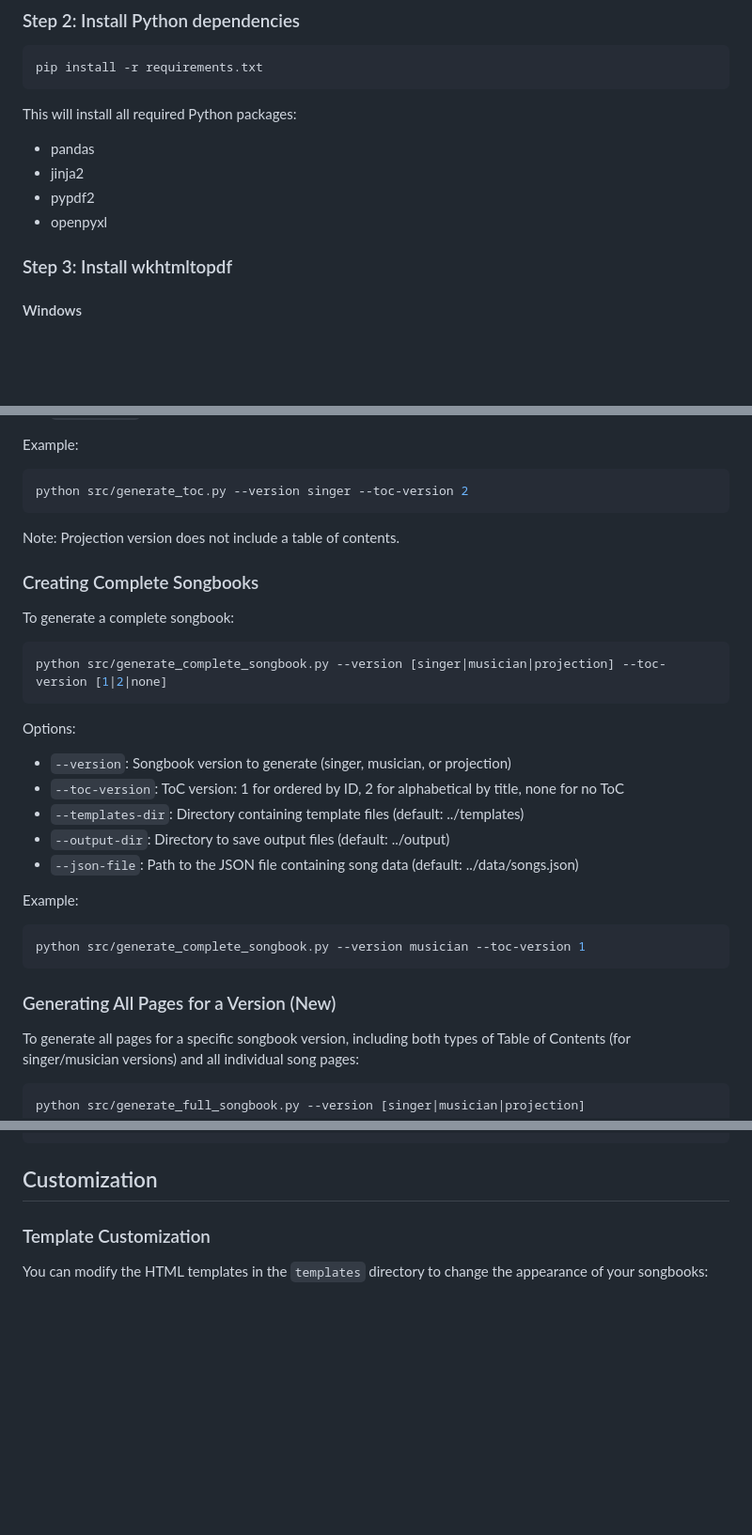
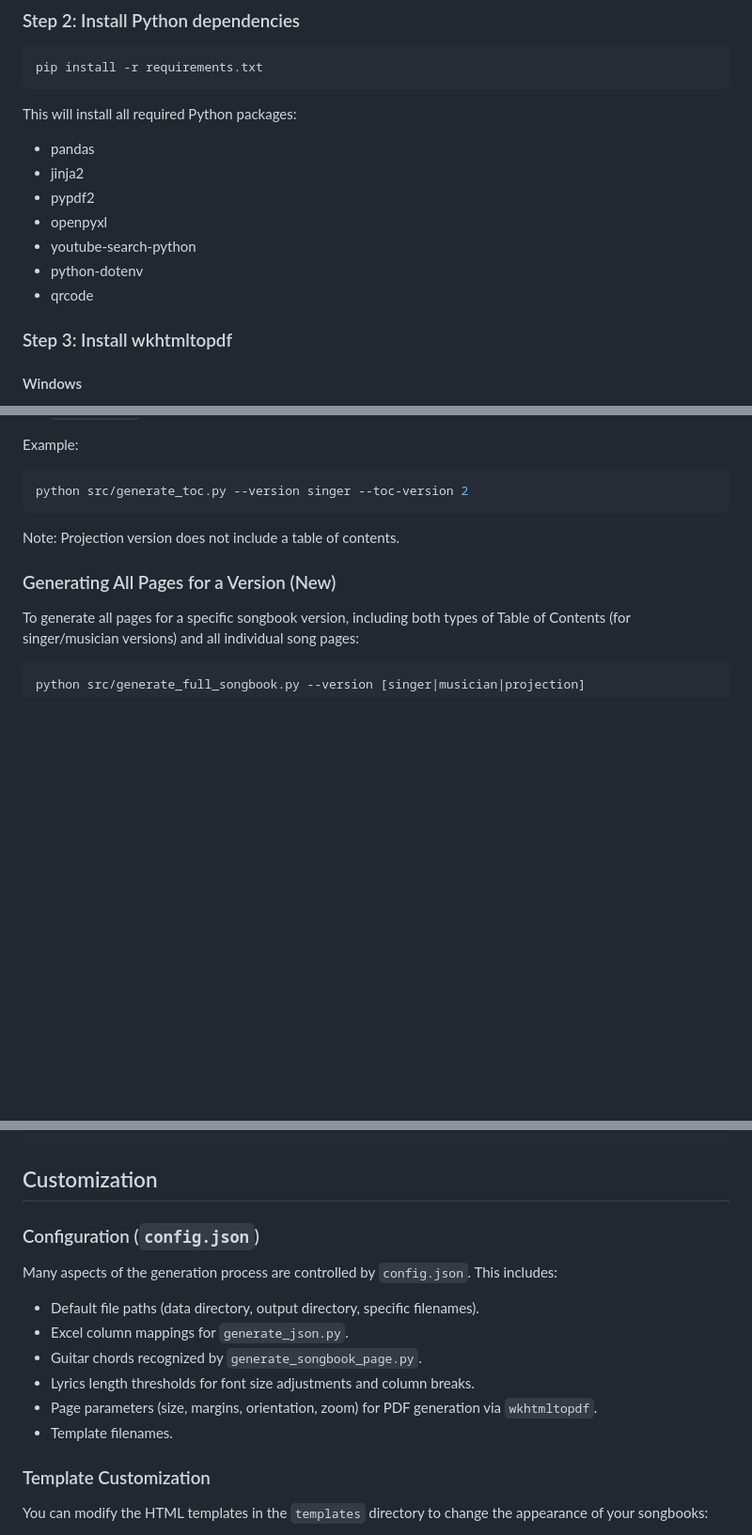
Before and after one commit to hasomerhacairhu/siron-generator, a Markdown page: README.md, 3 parts joined by grey strips. Shown at 94% size. GitHub-like rendering; blank space fills up the shorter version.

````diff
--- a/README.md
+++ b/README.md
@@ -56,6 +56,9 @@ This will install all required Python packages:
 - jinja2
 - pypdf2
 - openpyxl
+- youtube-search-python
+- python-dotenv
+- qrcode
 
 ### Step 3: Install wkhtmltopdf
 
@@ -128,26 +131,6 @@ python src/generate_toc.py --version singer --toc-version 2
 
 Note: Projection version does not include a table of contents.
 
-### Creating Complete Songbooks
-
-To generate a complete songbook:
-
-```bash
-python src/generate_complete_songbook.py --version [singer|musician|projection] --toc-version [1|2|none]
-```
-
-Options:
-- `--version`: Songbook version to generate (singer, musician, or projection)
-- `--toc-version`: ToC version: 1 for ordered by ID, 2 for alphabetical by title, none for no ToC
-- `--templates-dir`: Directory containing template files (default: ../templates)
-- `--output-dir`: Directory to save output files (default: ../output)
-- `--json-file`: Path to the JSON file containing song data (default: ../data/songs.json)
-
-Example:
-```bash
-python src/generate_complete_songbook.py --version musician --toc-version 1
-```
-
 ### Generating All Pages for a Version (New)
 
 To generate all pages for a specific songbook version, including both types of Table of Contents (for singer/musician versions) and all individual song pages:
@@ -230,6 +240,15 @@ siron-generator/
 ```
 
 ## Customization
+
+### Configuration (`config.json`)
+Many aspects of the generation process are controlled by `config.json`. This includes:
+- Default file paths (data directory, output directory, specific filenames).
+- Excel column mappings for `generate_json.py`.
+- Guitar chords recognized by `generate_songbook_page.py`.
+- Lyrics length thresholds for font size adjustments and column breaks.
+- Page parameters (size, margins, orientation, zoom) for PDF generation via `wkhtmltopdf`.
+- Template filenames.
 
 ### Template Customization
 
````
Also changed, not shown: other parts of README.md (+46 -15 lines).
